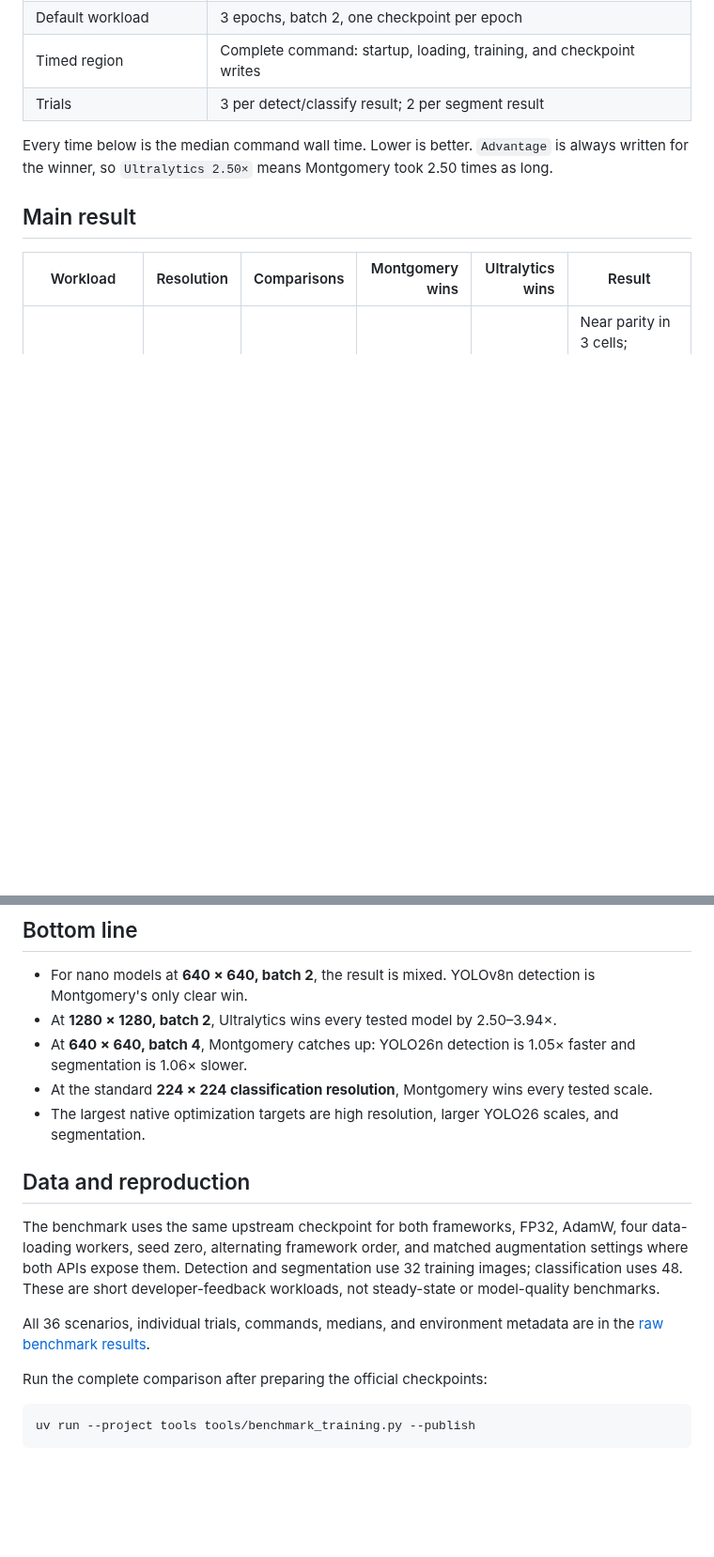
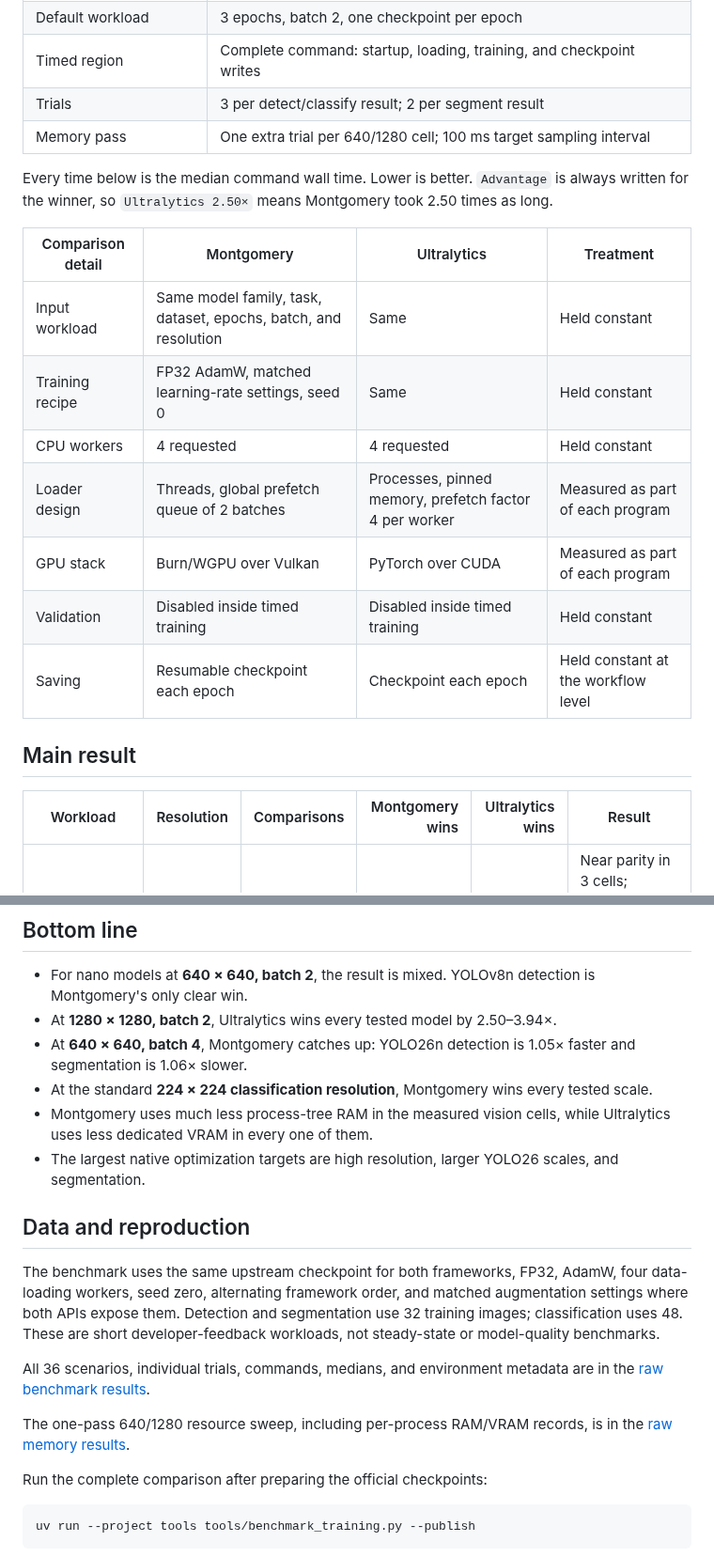
Before and after one commit to boquila/montgomery, a Markdown page: docs/performance-comparison.MD, 2 parts joined by grey strips. Shown at 94% size. Drawn GitHub-style; blank space fills up the shorter version.

```diff
--- a/docs/performance-comparison.MD
+++ b/docs/performance-comparison.MD
@@ -14,9 +14,20 @@
 | Default workload | 3 epochs, batch 2, one checkpoint per epoch |
 | Timed region | Complete command: startup, loading, training, and checkpoint writes |
 | Trials | 3 per detect/classify result; 2 per segment result |
+| Memory pass | One extra trial per 640/1280 cell; 100 ms target sampling interval |
 
 Every time below is the median command wall time. Lower is better. `Advantage` is always written
 for the winner, so `Ultralytics 2.50×` means Montgomery took 2.50 times as long.
+
+| Comparison detail | Montgomery | Ultralytics | Treatment |
+| --- | --- | --- | --- |
+| Input workload | Same model family, task, dataset, epochs, batch, and resolution | Same | Held constant |
+| Training recipe | FP32 AdamW, matched learning-rate settings, seed 0 | Same | Held constant |
+| CPU workers | 4 requested | 4 requested | Held constant |
+| Loader design | Threads, global prefetch queue of 2 batches | Processes, pinned memory, prefetch factor 4 per worker | Measured as part of each program |
+| GPU stack | Burn/WGPU over Vulkan | PyTorch over CUDA | Measured as part of each program |
+| Validation | Disabled inside timed training | Disabled inside timed training | Held constant |
+| Saving | Resumable checkpoint each epoch | Checkpoint each epoch | Held constant at the workflow level |
 
 ## Main result
 
@@ -141,6 +217,8 @@ trial, the diamond is the median, and the horizontal line covers the minimum-to-
 - At **640 × 640, batch 4**, Montgomery catches up: YOLO26n detection is 1.05× faster and
   segmentation is 1.06× slower.
 - At the standard **224 × 224 classification resolution**, Montgomery wins every tested scale.
+- Montgomery uses much less process-tree RAM in the measured vision cells, while Ultralytics uses
+  less dedicated VRAM in every one of them.
 - The largest native optimization targets are high resolution, larger YOLO26 scales, and
   segmentation.
 
@@ -153,6 +231,9 @@ short developer-feedback workloads, not steady-state or model-quality benchmarks
 
 All 36 scenarios, individual trials, commands, medians, and environment metadata are in the
 [raw benchmark results](assets/training-benchmark-results.json).
+
+The one-pass 640/1280 resource sweep, including per-process RAM/VRAM records, is in the
+[raw memory results](assets/training-memory-results.json).
 
 Run the complete comparison after preparing the official checkpoints:
 
```
Also changed, not shown: other parts of docs/performance-comparison.MD (+65 -0 lines), docs/assets/resolution-ram.png (added), docs/assets/resolution-scaling.png, docs/assets/resolution-vram.png (added), 9 other files.
